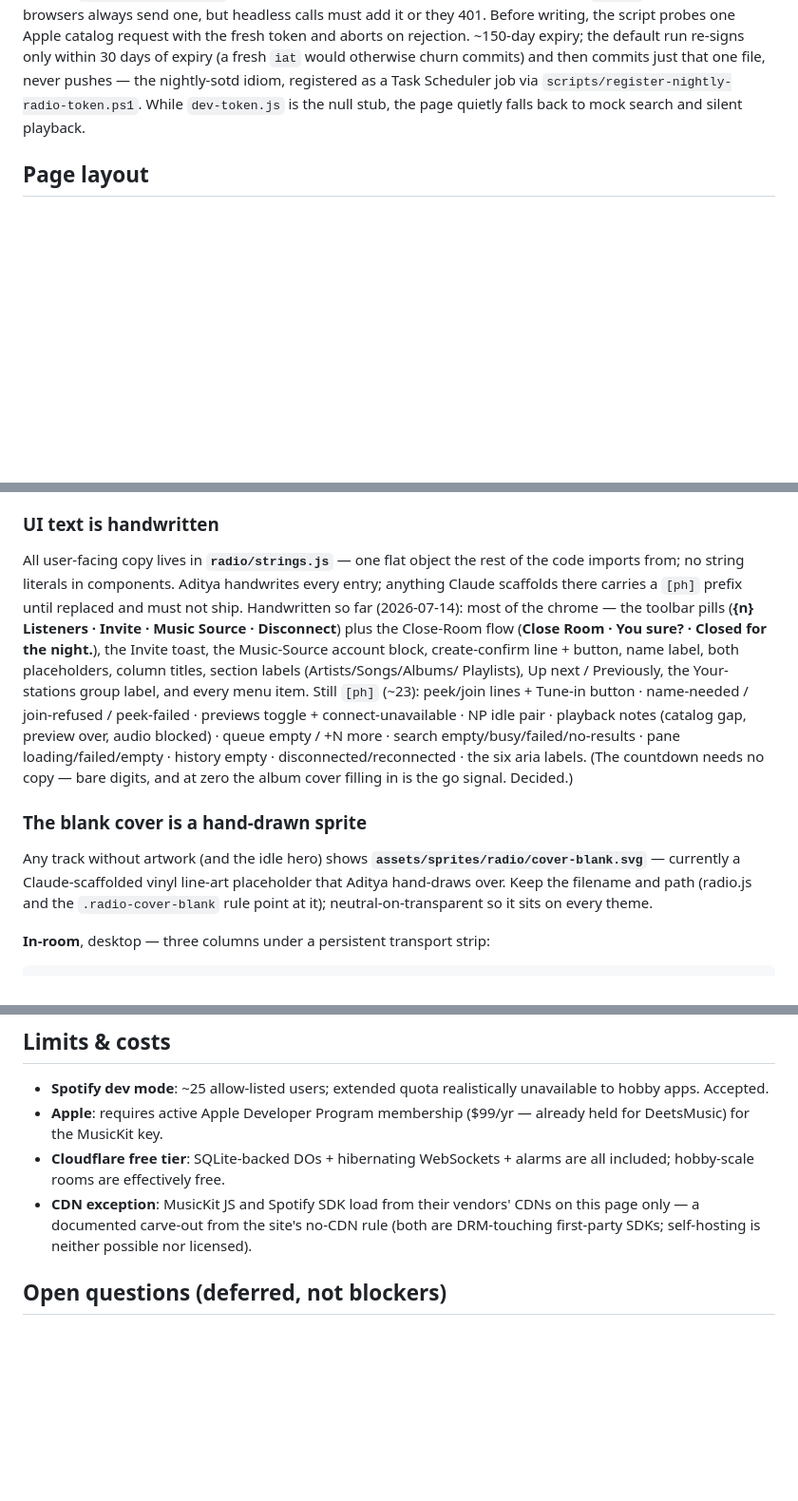
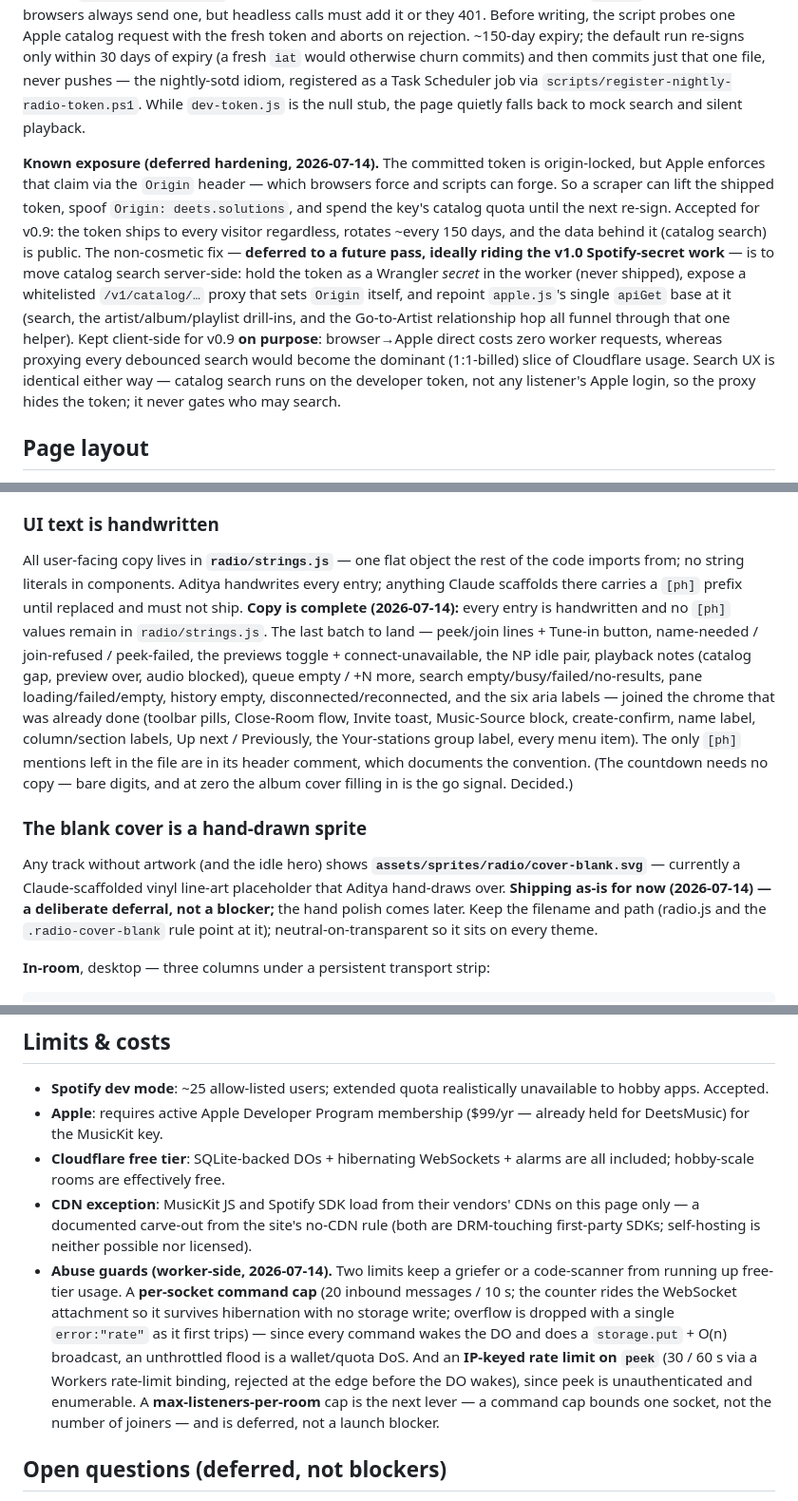
Before and after one commit to deets-137/DeetsSolutions, a Markdown page: docs/radio.md, 3 parts joined by grey strips. Shown at 95% size. Rendered like a GitHub page; blank space fills up the shorter version.

Commit message:
DeetsRadio docs: copy done, sprite deferred, token exposure + abuse guards
Reflect ship-state: all radio/strings.js copy handwritten (no [ph] left),
blank-cover sprite ships as-is by choice. Document the two worker-side
abuse guards now deployed (per-socket command cap, IP-keyed peek rate
limit) and the known Apple dev-token exposure with its deferred
server-side-proxy fix.

Co-Authored-By: Claude Opus 4.8 <noreply@anthropic.com>

```diff
--- a/docs/radio.md
+++ b/docs/radio.md
@@ -349,6 +351,24 @@ idiom, registered as a Task Scheduler job via
 null stub, the page quietly falls back to mock search and silent
 playback.
 
+**Known exposure (deferred hardening, 2026-07-14).** The committed token is
+origin-locked, but Apple enforces that claim via the `Origin` header — which
+browsers force and scripts can forge. So a scraper can lift the shipped
+token, spoof `Origin: deets.solutions`, and spend the key's catalog quota
+until the next re-sign. Accepted for v0.9: the token ships to every visitor
+regardless, rotates ~every 150 days, and the data behind it (catalog search)
+is public. The non-cosmetic fix — **deferred to a future pass, ideally riding
+the v1.0 Spotify-secret work** — is to move catalog search server-side: hold
+the token as a Wrangler *secret* in the worker (never shipped), expose a
+whitelisted `/v1/catalog/…` proxy that sets `Origin` itself, and repoint
+`apple.js`'s single `apiGet` base at it (search, the artist/album/playlist
+drill-ins, and the Go-to-Artist relationship hop all funnel through that one
+helper). Kept client-side for v0.9 **on purpose**: browser→Apple direct costs
+zero worker requests, whereas proxying every debounced search would become the
+dominant (1:1-billed) slice of Cloudflare usage. Search UX is identical either
+way — catalog search runs on the developer token, not any listener's Apple
+login, so the proxy hides the token; it never gates who may search.
+
 ## Page layout
 
 Route: `radio/index.html`. Standard page chrome: site header + nav + Vibe
@@ -401,28 +421,31 @@ doorway reuses the League tab's combobox idiom wholesale — same `.sotd__bar`
 All user-facing copy lives in **`radio/strings.js`** — one flat object the
 rest of the code imports from; no string literals in components. Aditya
 handwrites every entry; anything Claude scaffolds there carries a `[ph]`
-prefix until replaced and must not ship. Handwritten so far (2026-07-14):
-most of the chrome — the toolbar pills (**{n} Listeners · Invite · Music
-Source · Disconnect**) plus the Close-Room flow (**Close Room · You
-sure? · Closed for the night.**), the Invite toast, the Music-Source
-account block, create-confirm line + button, name label, both
-placeholders, column titles, section labels (Artists/Songs/Albums/
-Playlists), Up next / Previously, the Your-stations group label, and
-every menu item. Still `[ph]` (~23): peek/join lines + Tune-in button ·
-name-needed / join-refused / peek-failed · previews toggle +
-connect-unavailable · NP idle pair · playback notes (catalog gap,
-preview over, audio blocked) · queue empty / +N more · search
-empty/busy/failed/no-results · pane loading/failed/empty · history
-empty · disconnected/reconnected · the six aria labels. (The countdown needs no copy — bare digits, and at zero the
-album cover filling in is the go signal. Decided.)
+prefix until replaced and must not ship. **Copy is complete
+(2026-07-14):** every entry is handwritten and no `[ph]` values remain in
+`radio/strings.js`. The last batch to land — peek/join lines + Tune-in
+button, name-needed / join-refused / peek-failed, the previews toggle +
+connect-unavailable, the NP idle pair, playback notes (catalog gap,
+preview over, audio blocked), queue empty / +N more, search
+empty/busy/failed/no-results, pane loading/failed/empty, history empty,
+disconnected/reconnected, and the six aria labels — joined the chrome
+that was already done (toolbar pills, Close-Room flow, Invite toast,
+Music-Source block, create-confirm, name label, column/section labels,
+Up next / Previously, the Your-stations group label, every menu item).
+The only `[ph]` mentions left in the file are in its header comment,
+which documents the convention. (The countdown needs no copy — bare
+digits, and at zero the album cover filling in is the go signal.
+Decided.)
 
 ### The blank cover is a hand-drawn sprite
 
 Any track without artwork (and the idle hero) shows
 **`assets/sprites/radio/cover-blank.svg`** — currently a Claude-scaffolded
-vinyl line-art placeholder that Aditya hand-draws over. Keep the filename
-and path (radio.js and the `.radio-cover-blank` rule point at it);
-neutral-on-transparent so it sits on every theme.
+vinyl line-art placeholder that Aditya hand-draws over. **Shipping as-is
+for now (2026-07-14) — a deliberate deferral, not a blocker;** the hand
+polish comes later. Keep the filename and path (radio.js and the
+`.radio-cover-blank` rule point at it); neutral-on-transparent so it sits
+on every theme.
 
 **In-room**, desktop — three columns under a persistent transport strip:
 
@@ -656,6 +679,17 @@ proposing exact changes.
   CDNs on this page only — a documented carve-out from the site's no-CDN
   rule (both are DRM-touching first-party SDKs; self-hosting is neither
   possible nor licensed).
+- **Abuse guards (worker-side, 2026-07-14).** Two limits keep a griefer or a
+  code-scanner from running up free-tier usage. A **per-socket command cap**
+  (20 inbound messages / 10 s; the counter rides the WebSocket attachment so
+  it survives hibernation with no storage write; overflow is dropped with a
+  single `error:"rate"` as it first trips) — since every command wakes the DO
+  and does a `storage.put` + O(n) broadcast, an unthrottled flood is a
+  wallet/quota DoS. And an **IP-keyed rate limit on `peek`** (30 / 60 s via a
+  Workers rate-limit binding, rejected at the edge before the DO wakes), since
+  peek is unauthenticated and enumerable. A **max-listeners-per-room** cap is
+  the next lever — a command cap bounds one socket, not the number of joiners
+  — and is deferred, not a launch blocker.
 
 ## Open questions (deferred, not blockers)
 
```
Also changed, not shown: other parts of docs/radio.md (+6 -4 lines).
